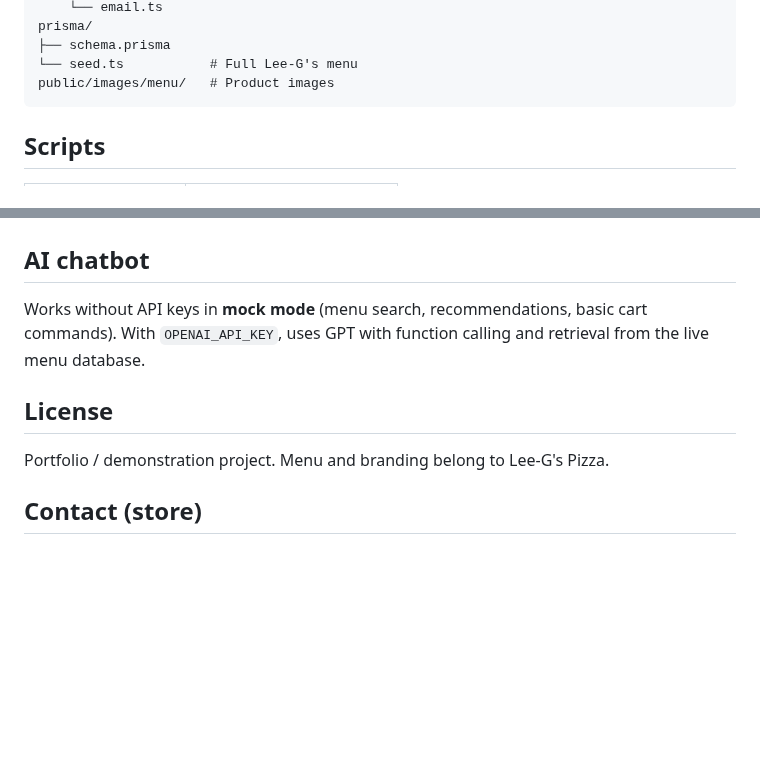
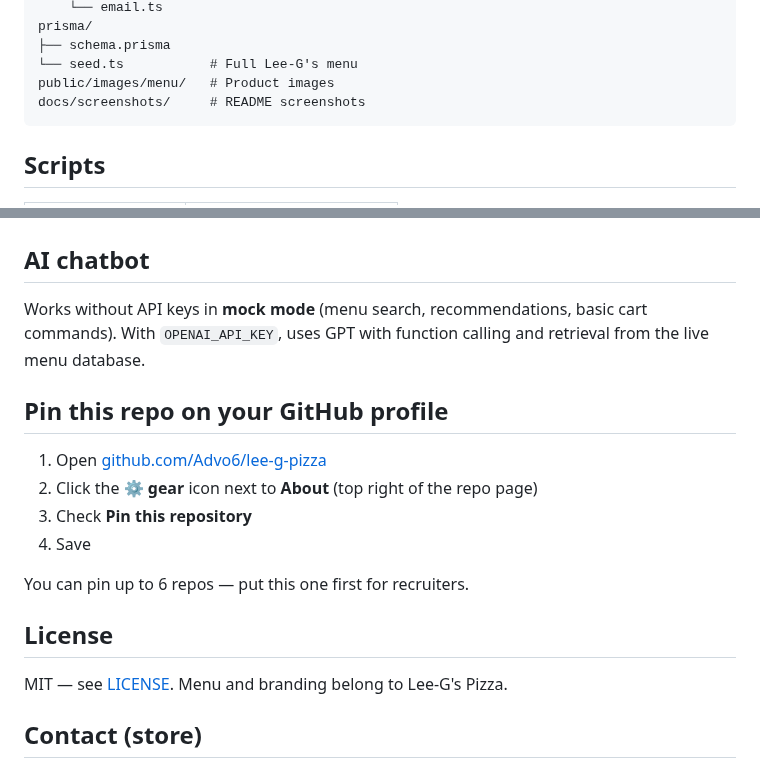
Before and after one commit to Advo6/lee-g-pizza, a Markdown page: README.md, 2 parts joined by grey strips. Rendered like a GitHub page; blank space fills up the shorter version.

````diff
--- a/README.md
+++ b/README.md
@@ -76,6 +110,7 @@ prisma/
 ├── schema.prisma
 └── seed.ts           # Full Lee-G's menu
 public/images/menu/   # Product images
+docs/screenshots/     # README screenshots
 ```
 
 ## Scripts
@@ -91,9 +126,18 @@ public/images/menu/   # Product images
 
 Works without API keys in **mock mode** (menu search, recommendations, basic cart commands). With `OPENAI_API_KEY`, uses GPT with function calling and retrieval from the live menu database.
 
+## Pin this repo on your GitHub profile
+
+1. Open [github.com/Advo6/lee-g-pizza](https://github.com/Advo6/lee-g-pizza)
+2. Click the **⚙️ gear** icon next to **About** (top right of the repo page)
+3. Check **Pin this repository**
+4. Save
+
+You can pin up to 6 repos — put this one first for recruiters.
+
 ## License
 
-Portfolio / demonstration project. Menu and branding belong to Lee-G's Pizza.
+MIT — see [LICENSE](LICENSE). Menu and branding belong to Lee-G's Pizza.
 
 ## Contact (store)
 
````
Also changed, not shown: other parts of README.md (+35 -1 lines), docs/screenshots/admin-dashboard.png (added), docs/screenshots/ai-chat.png (added), docs/screenshots/menu.png (added), 1 other file.
